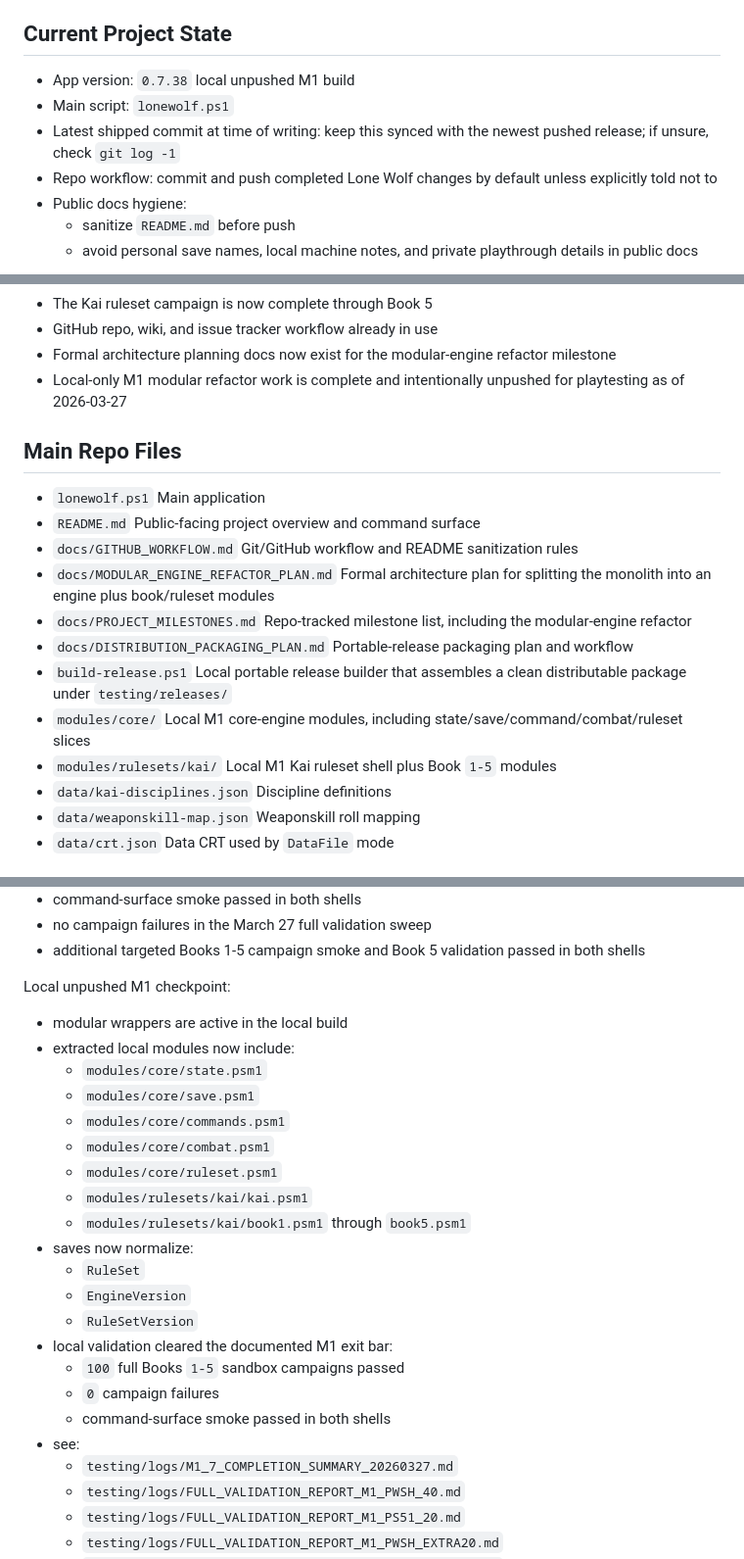
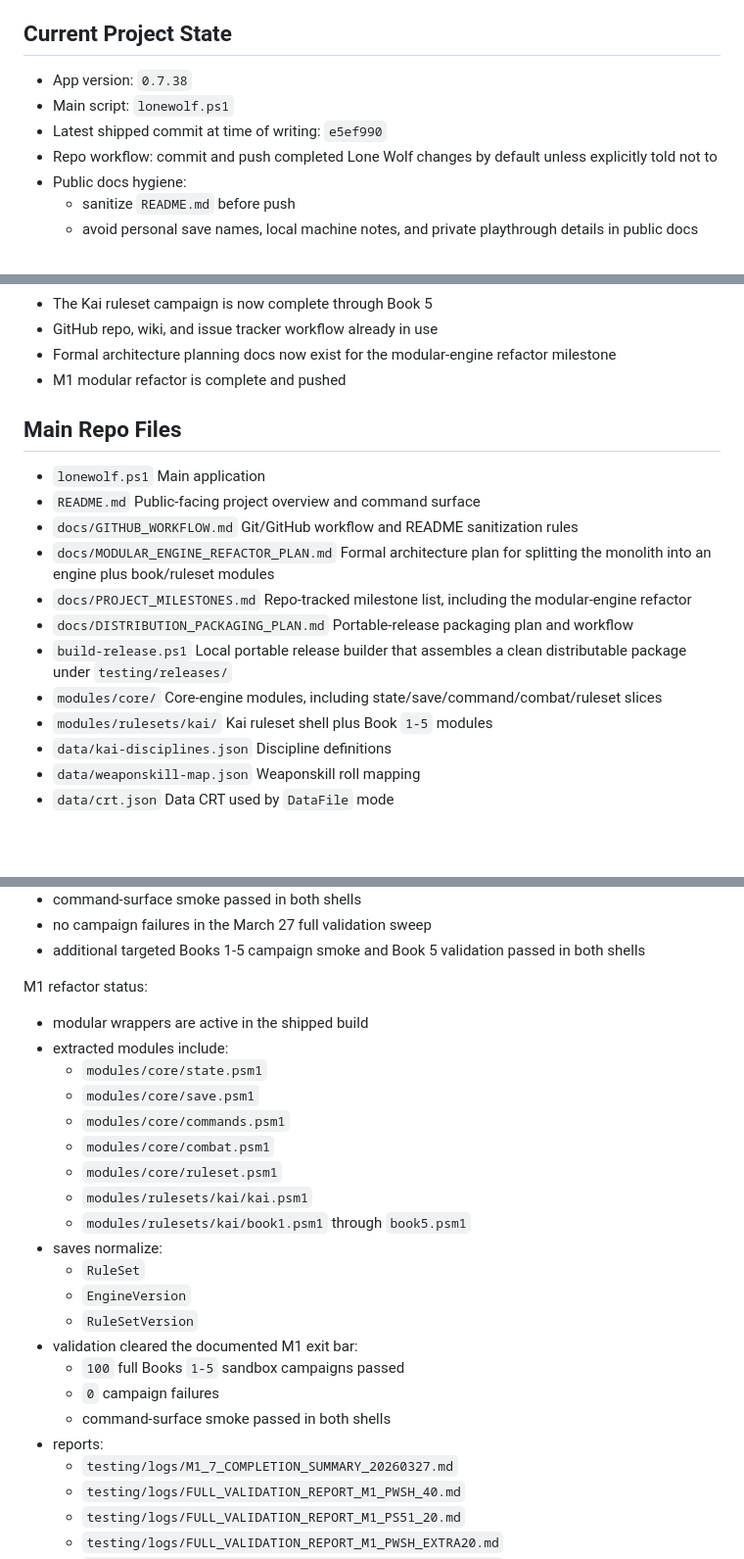
Before and after one commit to o0cynix0o/LoneWolf_ActionAssistant, a Markdown page: docs/PROJECT_HANDOFF.md, 3 parts joined by grey strips. Shown at 98% size. Drawn GitHub-style; blank space fills up the shorter version.

Commit message:
Sync handoff and milestone docs after M1 push

```diff
--- a/docs/PROJECT_HANDOFF.md
+++ b/docs/PROJECT_HANDOFF.md
@@ -4,9 +4,9 @@ This file is the durable handoff for the Lone Wolf Action Assistant. It is meant
 
 ## Current Project State
 
-- App version: `0.7.38` local unpushed M1 build
+- App version: `0.7.38`
 - Main script: `lonewolf.ps1`
-- Latest shipped commit at time of writing: keep this synced with the newest pushed release; if unsure, check `git log -1`
+- Latest shipped commit at time of writing: `e5ef990`
 - Repo workflow: commit and push completed Lone Wolf changes by default unless explicitly told not to
 - Public docs hygiene:
   - sanitize `README.md` before push
@@ -34,7 +34,7 @@ This file is the durable handoff for the Lone Wolf Action Assistant. It is meant
 - The Kai ruleset campaign is now complete through Book 5
 - GitHub repo, wiki, and issue tracker workflow already in use
 - Formal architecture planning docs now exist for the modular-engine refactor milestone
-- Local-only M1 modular refactor work is complete and intentionally unpushed for playtesting as of 2026-03-27
+- M1 modular refactor is complete and pushed
 
 ## Main Repo Files
 
@@ -53,9 +53,9 @@ This file is the durable handoff for the Lone Wolf Action Assistant. It is meant
 - `build-release.ps1`
   Local portable release builder that assembles a clean distributable package under `testing/releases/`
 - `modules/core/`
-  Local M1 core-engine modules, including state/save/command/combat/ruleset slices
+  Core-engine modules, including state/save/command/combat/ruleset slices
 - `modules/rulesets/kai/`
-  Local M1 Kai ruleset shell plus Book `1-5` modules
+  Kai ruleset shell plus Book `1-5` modules
 - `data/kai-disciplines.json`
   Discipline definitions
 - `data/weaponskill-map.json`
@@ -219,10 +219,10 @@ Latest large-scale validation:
 - no campaign failures in the March 27 full validation sweep
 - additional targeted Books 1-5 campaign smoke and Book 5 validation passed in both shells
 
-Local unpushed M1 checkpoint:
+M1 refactor status:
 
-- modular wrappers are active in the local build
-- extracted local modules now include:
+- modular wrappers are active in the shipped build
+- extracted modules include:
   - `modules/core/state.psm1`
   - `modules/core/save.psm1`
   - `modules/core/commands.psm1`
@@ -230,15 +230,15 @@ Local unpushed M1 checkpoint:
   - `modules/core/ruleset.psm1`
   - `modules/rulesets/kai/kai.psm1`
   - `modules/rulesets/kai/book1.psm1` through `book5.psm1`
-- saves now normalize:
+- saves normalize:
   - `RuleSet`
   - `EngineVersion`
   - `RuleSetVersion`
-- local validation cleared the documented M1 exit bar:
+- validation cleared the documented M1 exit bar:
   - `100` full Books `1-5` sandbox campaigns passed
   - `0` campaign failures
   - command-surface smoke passed in both shells
-- see:
+- reports:
   - `testing/logs/M1_7_COMPLETION_SUMMARY_20260327.md`
   - `testing/logs/FULL_VALIDATION_REPORT_M1_PWSH_40.md`
   - `testing/logs/FULL_VALIDATION_REPORT_M1_PS51_20.md`
```
Also changed, not shown: docs/PROJECT_MILESTONES.md (+17 -17 lines).
